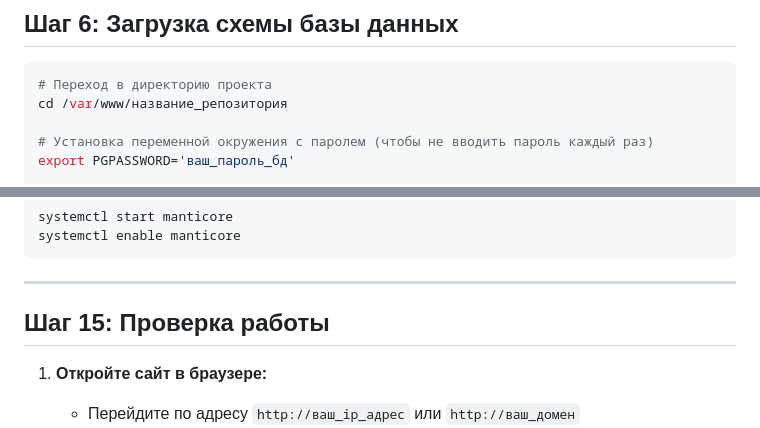
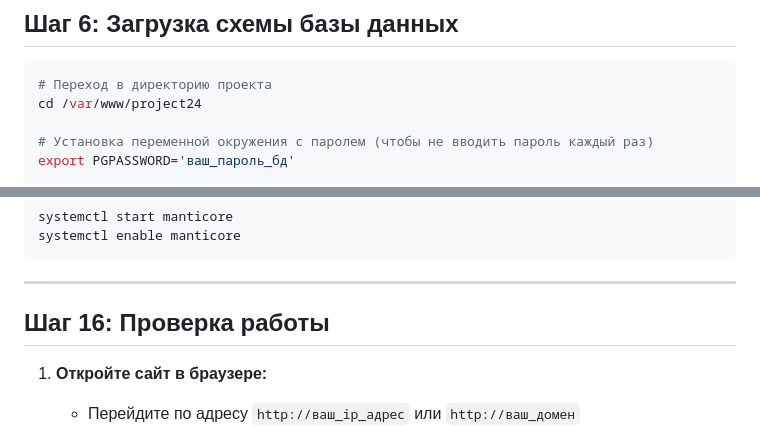
Before and after one commit to Matweys/project24, a Markdown page: INSTALL_SIMPLE.md, 2 parts joined by grey strips. Rendered like a GitHub page.

````diff
--- a/INSTALL_SIMPLE.md
+++ b/INSTALL_SIMPLE.md
@@ -94,7 +94,7 @@ EOF
 
 ```bash
 # Переход в директорию проекта
-cd /var/www/название_репозитория
+cd /var/www/project24
 
 # Установка переменной окружения с паролем (чтобы не вводить пароль каждый раз)
 export PGPASSWORD='ваш_пароль_бд'
@@ -353,7 +382,7 @@ systemctl enable manticore
 
 ---
 
-## Шаг 15: Проверка работы
+## Шаг 16: Проверка работы
 
 1. **Откройте сайт в браузере:**
    - Перейдите по адресу `http://ваш_ip_адрес` или `http://ваш_домен`
````
Also changed, not shown: other parts of INSTALL_SIMPLE.md (+49 -20 lines), INSTALL_QUICK.md (+18 -13 lines).
